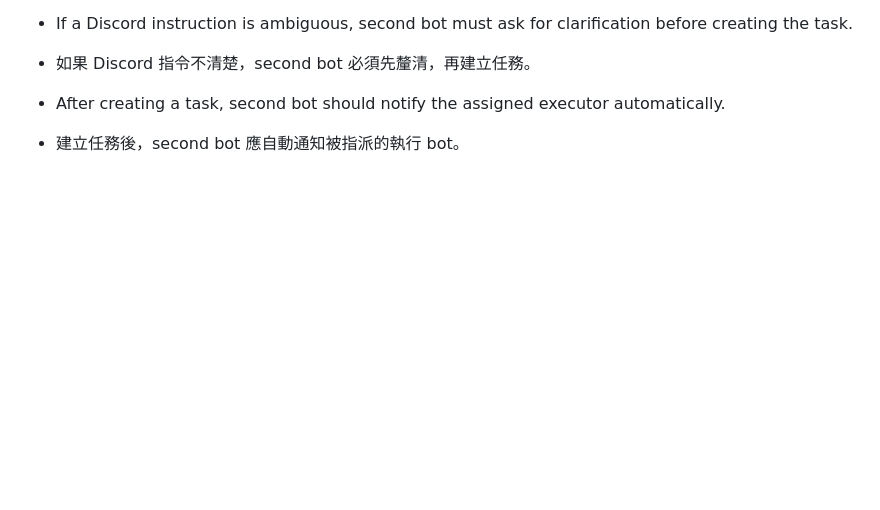
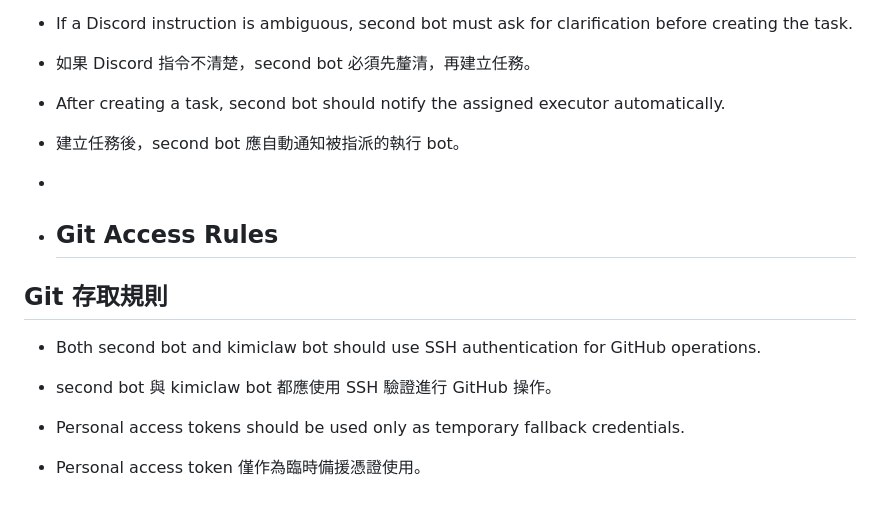
Before and after one commit to RwdyLu/kimi-shared-brain, a Markdown page: rules/OPERATING_RULES.md, the part around the change. Rendered like a GitHub page; blank space fills up the shorter version.

```diff
--- a/rules/OPERATING_RULES.md
+++ b/rules/OPERATING_RULES.md
@@ -80,3 +80,12 @@
 
 - After creating a task, second bot should notify the assigned executor automatically.
 - 建立任務後，second bot 應自動通知被指派的執行 bot。
+-
+- ## Git Access Rules
+## Git 存取規則
+
+- Both second bot and kimiclaw bot should use SSH authentication for GitHub operations.
+- second bot 與 kimiclaw bot 都應使用 SSH 驗證進行 GitHub 操作。
+
+- Personal access tokens should be used only as temporary fallback credentials.
+- Personal access token 僅作為臨時備援憑證使用。
```
